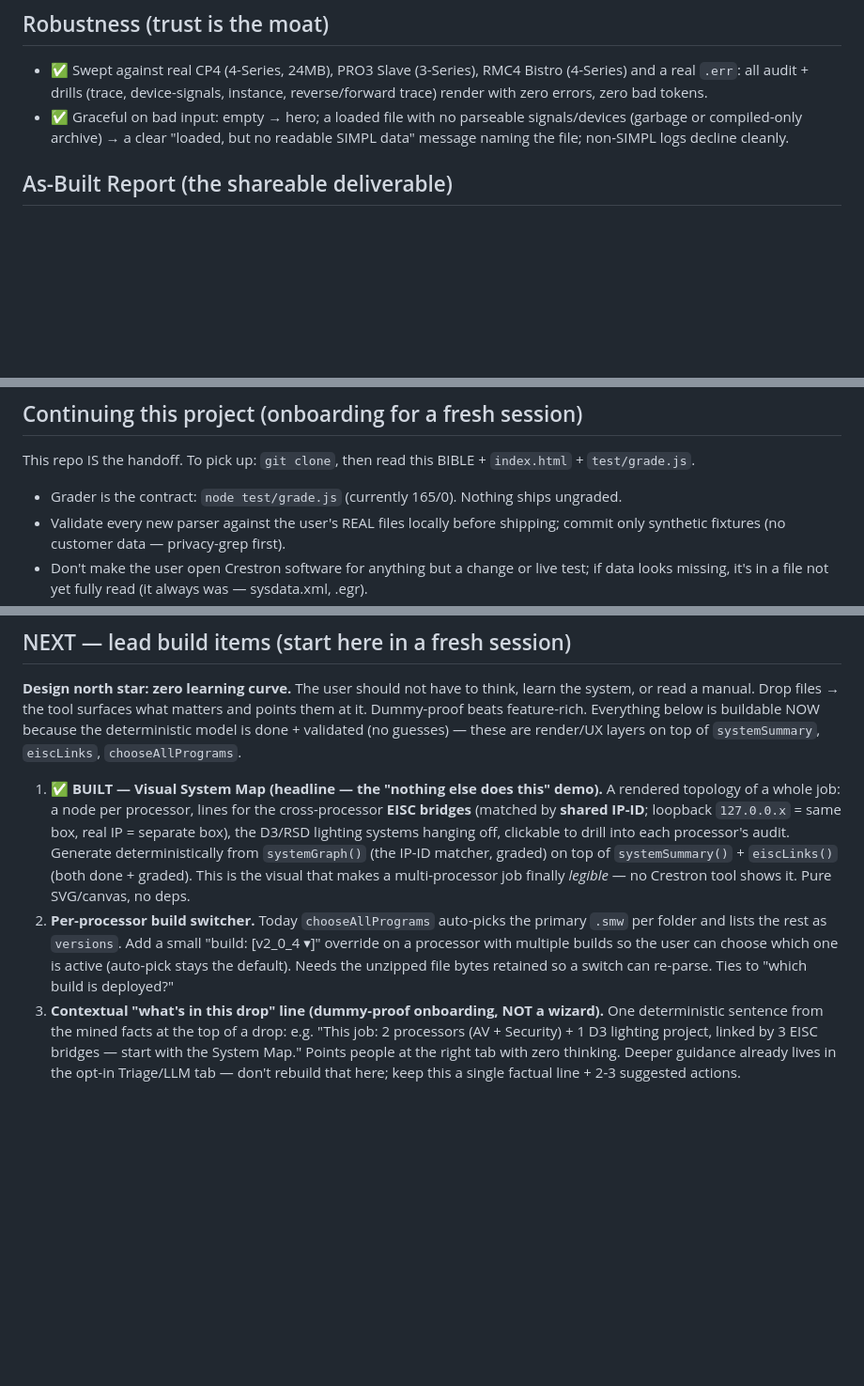
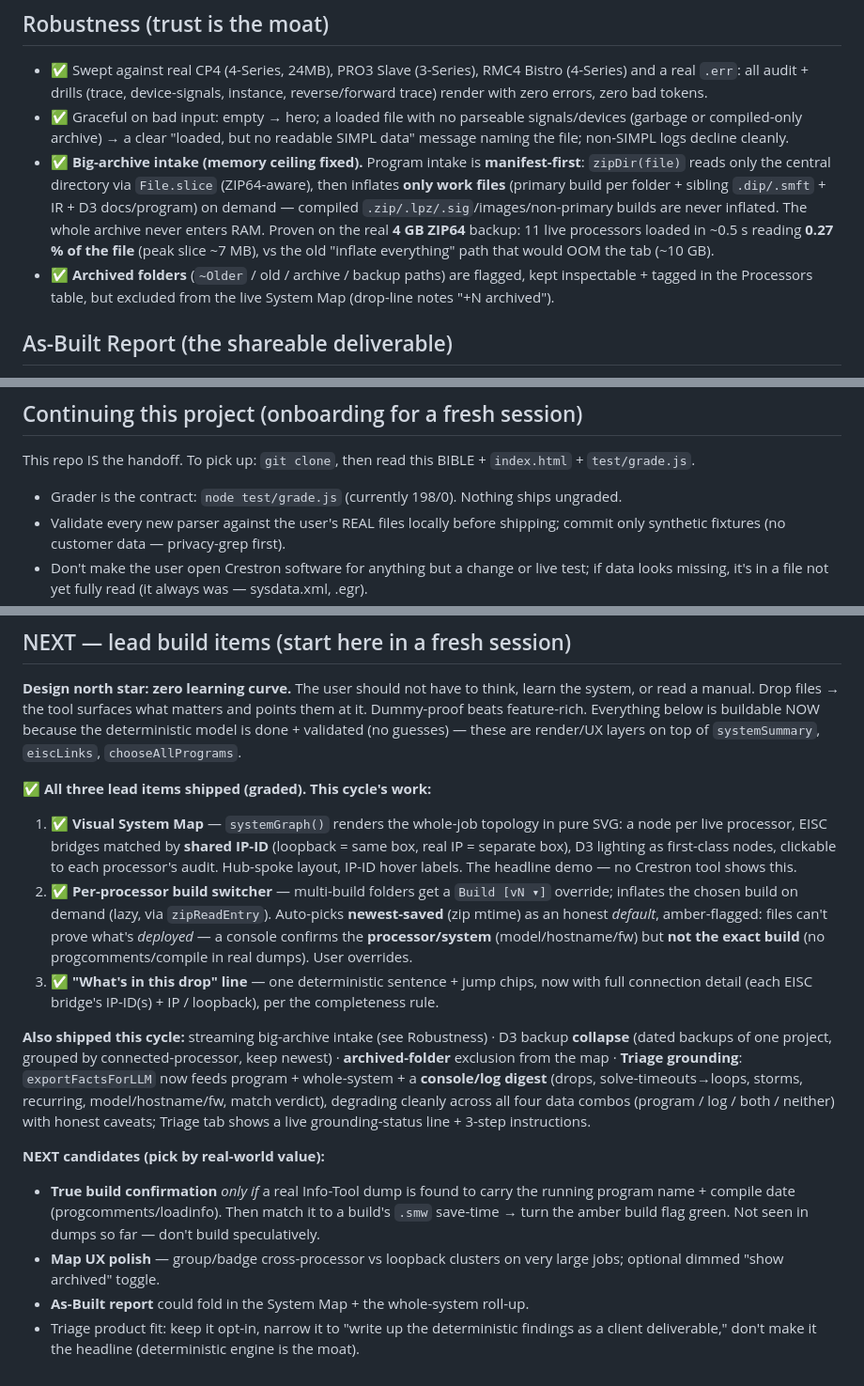
Before and after one commit to naclerioavc/kaizen-bench, a Markdown page: BIBLE.md, 3 parts joined by grey strips. Shown at 94% size. GitHub-like rendering; blank space fills up the shorter version.

Commit message:
BIBLE: bring the handoff current (all 3 NEXT items shipped + this cycle's work)
Marks the Visual System Map, build switcher, and drop-line as built; records the
streaming manifest-first intake (memory ceiling fixed, proven on 4GB), D3 backup
collapse, archived-folder exclusion, and Triage grounding. Resets NEXT to real
candidates. Grader note 165->198/0.

```diff
--- a/BIBLE.md
+++ b/BIBLE.md
@@ -153,6 +153,14 @@ re-prefixed lines sharing the same severity+source+timestamp — rejoin them. `S
 - ✅ Graceful on bad input: empty → hero; a loaded file with no parseable signals/devices (garbage
   or compiled-only archive) → a clear "loaded, but no readable SIMPL data" message naming the file;
   non-SIMPL logs decline cleanly.
+- ✅ **Big-archive intake (memory ceiling fixed).** Program intake is **manifest-first**: `zipDir(file)`
+  reads only the central directory via `File.slice` (ZIP64-aware), then inflates **only work files**
+  (primary build per folder + sibling `.dip/.smft` + IR + D3 docs/program) on demand — compiled
+  `.zip/.lpz/.sig`/images/non-primary builds are never inflated. The whole archive never enters RAM.
+  Proven on the real **4 GB ZIP64** backup: 11 live processors loaded in ~0.5 s reading **0.27 % of the
+  file** (peak slice ~7 MB), vs the old "inflate everything" path that would OOM the tab (~10 GB).
+- ✅ **Archived folders** (`~Older` / old / archive / backup paths) are flagged, kept inspectable +
+  tagged in the Processors table, but excluded from the live System Map (drop-line notes "+N archived").
 
 ## As-Built Report (the shareable deliverable)
 - ✅ "As-Built Report (PDF)" button: prints a clean white document with a **cover page** (program,
@@ -376,7 +384,7 @@ already shown per keypad as the interim (labels readable in-tool, no D3 needed).
 
 ## Continuing this project (onboarding for a fresh session)
 This repo IS the handoff. To pick up: `git clone`, then read this BIBLE + `index.html` + `test/grade.js`.
-- Grader is the contract: `node test/grade.js` (currently 165/0). Nothing ships ungraded.
+- Grader is the contract: `node test/grade.js` (currently 198/0). Nothing ships ungraded.
 - Validate every new parser against the user's REAL files locally before shipping; commit only
   synthetic fixtures (no customer data — privacy-grep first).
 - Don't make the user open Crestron software for anything but a change or live test; if data looks
@@ -391,19 +399,33 @@ read a manual. Drop files → the tool surfaces what matters and points them at
 feature-rich. Everything below is buildable NOW because the deterministic model is done + validated
 (no guesses) — these are render/UX layers on top of `systemSummary`, `eiscLinks`, `chooseAllPrograms`.
 
-1. **✅ BUILT — Visual System Map (headline — the "nothing else does this" demo).** A rendered topology of a
-   whole job: a node per processor, lines for the cross-processor **EISC bridges** (matched by **shared
-   IP-ID**; loopback `127.0.0.x` = same box, real IP = separate box), the D3/RSD lighting systems hanging off,
-   clickable to drill into each processor's audit. Generate deterministically from `systemGraph()` (the IP-ID
-   matcher, graded) on top of `systemSummary()` + `eiscLinks()`
-   (both done + graded). This is the visual that makes a multi-processor job finally *legible* — no
-   Crestron tool shows it. Pure SVG/canvas, no deps.
-2. **Per-processor build switcher.** Today `chooseAllPrograms` auto-picks the primary `.smw` per
-   folder and lists the rest as `versions`. Add a small "build: [v2_0_4 ▾]" override on a processor
-   with multiple builds so the user can choose which one is active (auto-pick stays the default).
-   Needs the unzipped file bytes retained so a switch can re-parse. Ties to "which build is deployed?"
-3. **Contextual "what's in this drop" line (dummy-proof onboarding, NOT a wizard).** One deterministic
-   sentence from the mined facts at the top of a drop: e.g. "This job: 2 processors (AV + Security) +
-   1 D3 lighting project, linked by 3 EISC bridges — start with the System Map." Points people at the
-   right tab with zero thinking. Deeper guidance already lives in the opt-in Triage/LLM tab — don't
-   rebuild that here; keep this a single factual line + 2-3 suggested actions.
+**✅ All three lead items shipped (graded). This cycle's work:**
+
+1. **✅ Visual System Map** — `systemGraph()` renders the whole-job topology in pure SVG: a node per live
+   processor, EISC bridges matched by **shared IP-ID** (loopback = same box, real IP = separate box),
+   D3 lighting as first-class nodes, clickable to each processor's audit. Hub-spoke layout, IP-ID hover
+   labels. The headline demo — no Crestron tool shows this.
+2. **✅ Per-processor build switcher** — multi-build folders get a `Build [vN ▾]` override; inflates the
+   chosen build on demand (lazy, via `zipReadEntry`). Auto-picks **newest-saved** (zip mtime) as an
+   honest *default*, amber-flagged: files can't prove what's *deployed* — a console confirms the
+   **processor/system** (model/hostname/fw) but **not the exact build** (no progcomments/compile in real
+   dumps). User overrides.
+3. **✅ "What's in this drop" line** — one deterministic sentence + jump chips, now with full connection
+   detail (each EISC bridge's IP-ID(s) + IP / loopback), per the completeness rule.
+
+**Also shipped this cycle:** streaming big-archive intake (see Robustness) · D3 backup **collapse** (dated
+backups of one project, grouped by connected-processor, keep newest) · **archived-folder** exclusion from
+the map · **Triage grounding**: `exportFactsForLLM` now feeds program + whole-system + a **console/log
+digest** (drops, solve-timeouts→loops, storms, recurring, model/hostname/fw, match verdict), degrading
+cleanly across all four data combos (program / log / both / neither) with honest caveats; Triage tab shows
+a live grounding-status line + 3-step instructions.
+
+**NEXT candidates (pick by real-world value):**
+- **True build confirmation** *only if* a real Info-Tool dump is found to carry the running program name +
+  compile date (progcomments/loadinfo). Then match it to a build's `.smw` save-time → turn the amber
+  build flag green. Not seen in dumps so far — don't build speculatively.
+- **Map UX polish** — group/badge cross-processor vs loopback clusters on very large jobs; optional
+  dimmed "show archived" toggle.
+- **As-Built report** could fold in the System Map + the whole-system roll-up.
+- Triage product fit: keep it opt-in, narrow it to "write up the deterministic findings as a client
+  deliverable," don't make it the headline (deterministic engine is the moat).
```
